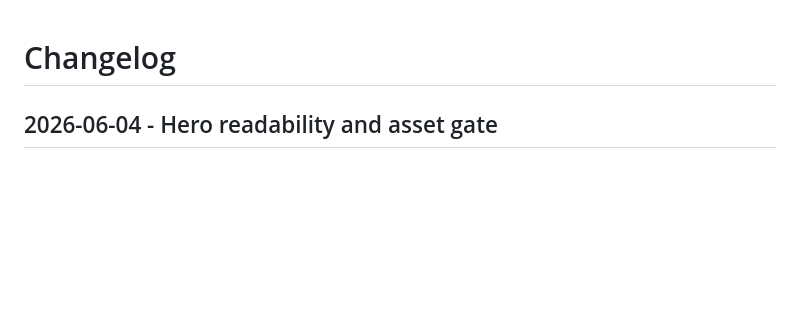
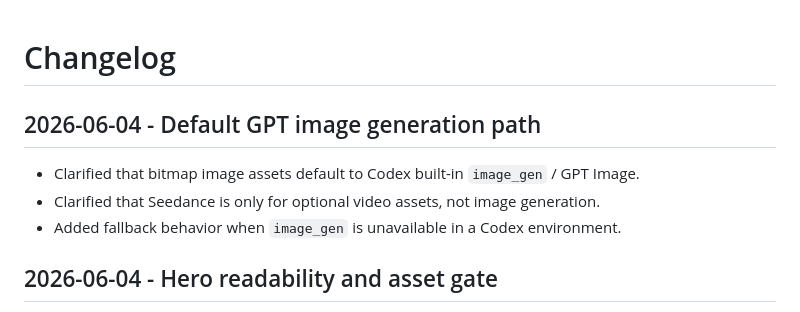
Before and after one commit to kuakuazhang/premium-web-workflow-skills, a Markdown page: CHANGELOG.md, the part around the change. GitHub-like rendering; blank space fills up the shorter version.

```diff
--- a/CHANGELOG.md
+++ b/CHANGELOG.md
@@ -1,4 +1,10 @@
 # Changelog
+
+## 2026-06-04 - Default GPT image generation path
+
+- Clarified that bitmap image assets default to Codex built-in `image_gen` / GPT Image.
+- Clarified that Seedance is only for optional video assets, not image generation.
+- Added fallback behavior when `image_gen` is unavailable in a Codex environment.
 
 ## 2026-06-04 - Hero readability and asset gate
 
```
Also changed, not shown: README.md (+5 -1 lines), skills/premium-web-workflow/SKILL.md (+26 -1 lines).
